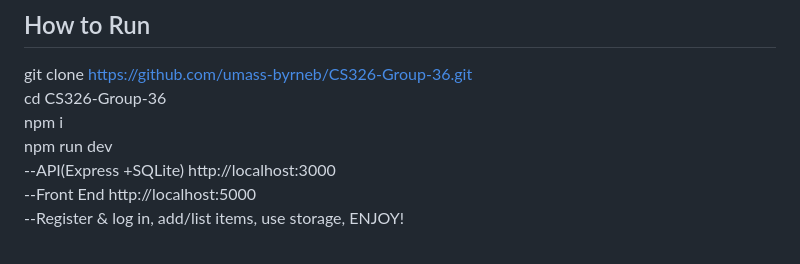
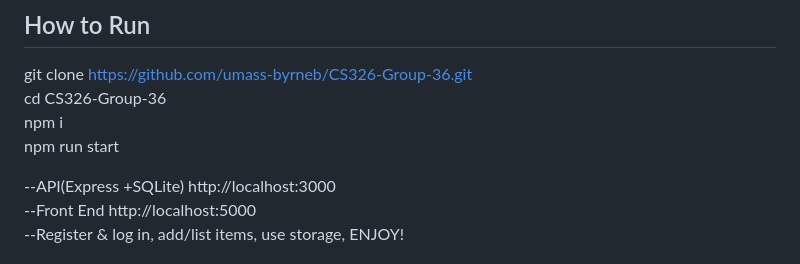
Before and after one commit to umass-byrneb/CS326-Group-36, a Markdown page: README.md, the part around the change. Drawn GitHub-style.

```diff
--- a/README.md
+++ b/README.md
@@ -12,7 +12,8 @@
 git clone https://github.com/umass-byrneb/CS326-Group-36.git
 cd CS326-Group-36
 npm i
-npm run dev
+npm run start
+
 --API(Express +SQLite) http://localhost:3000
 --Front End http://localhost:5000
 --Register & log in, add/list items, use storage, ENJOY!
```
